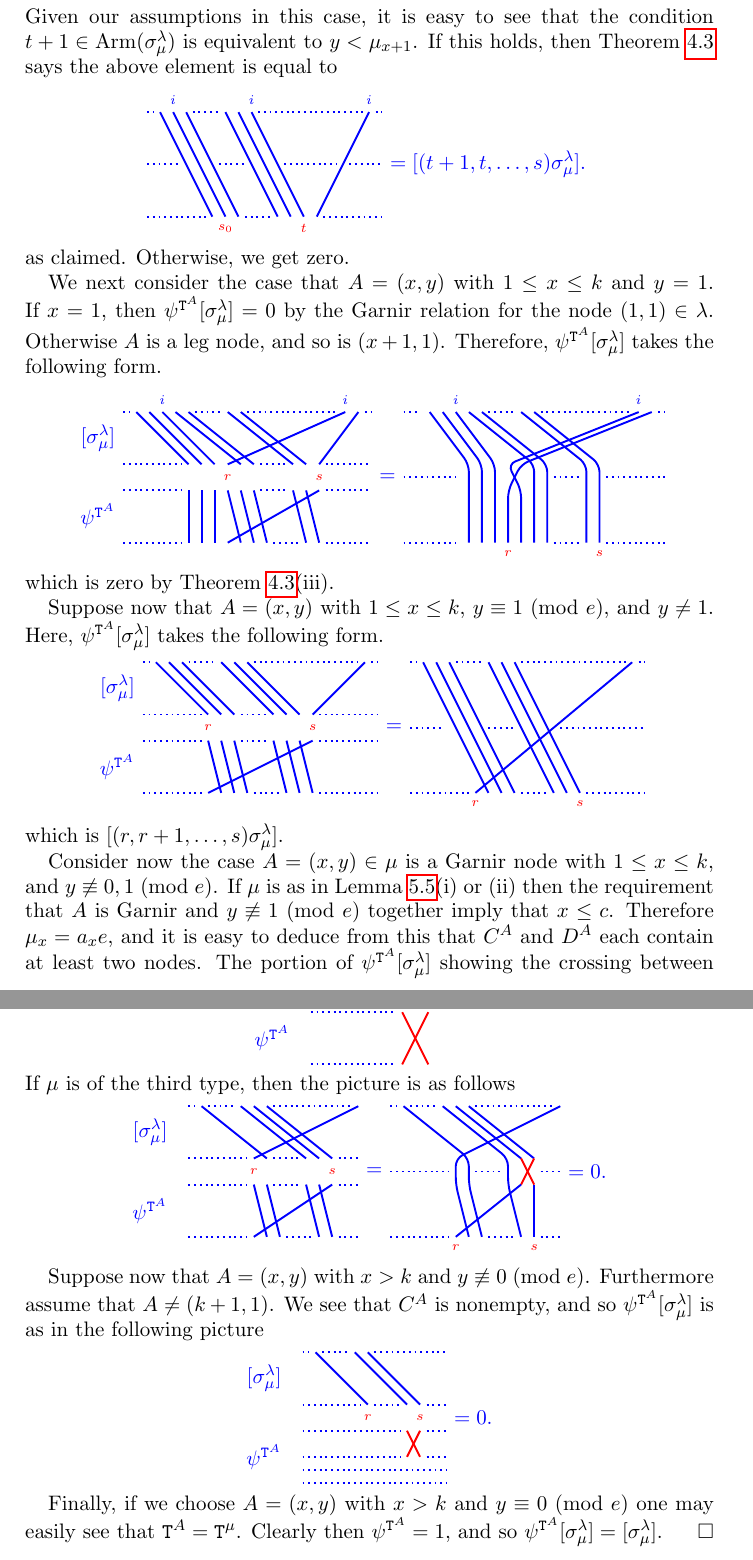
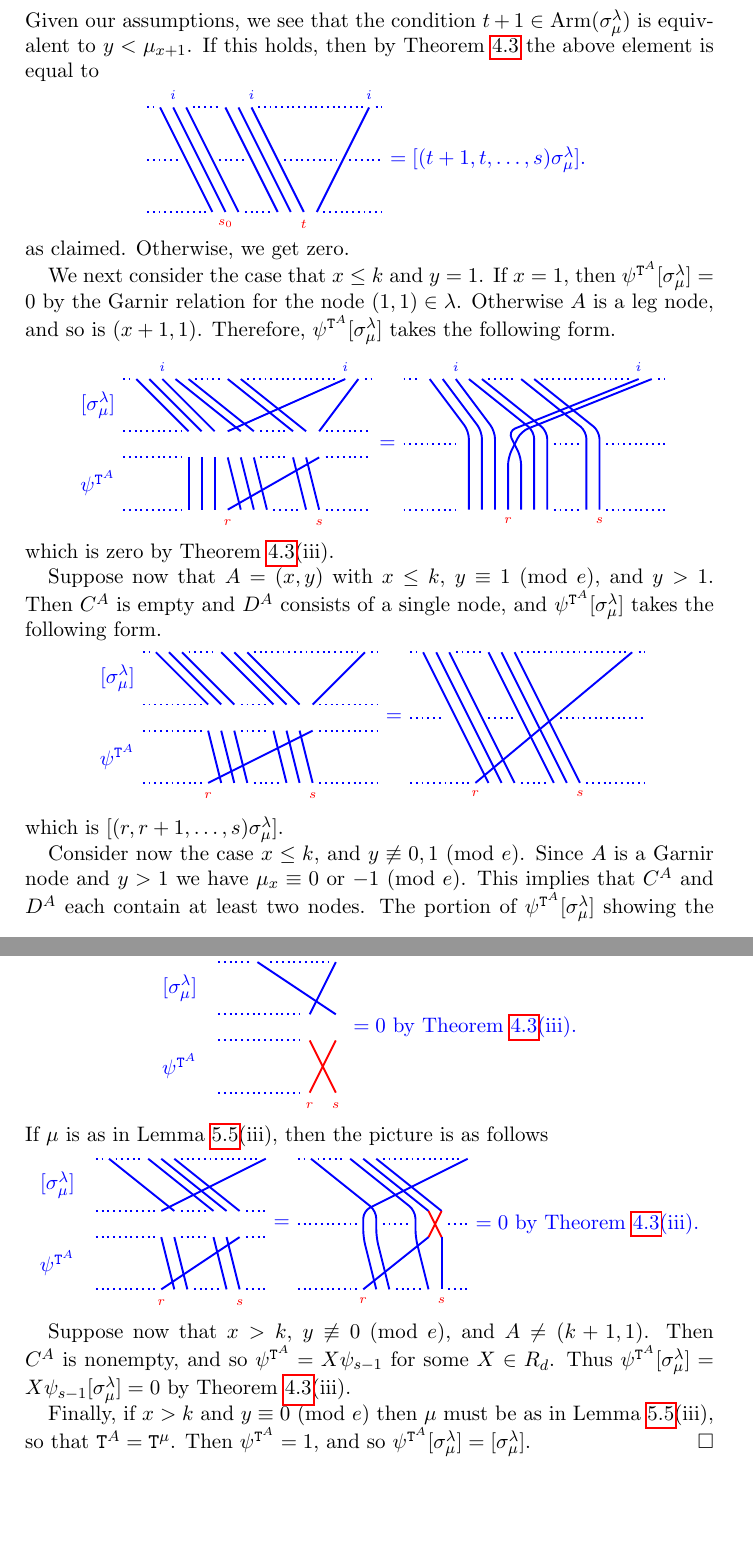
Before and after one commit to loubert/hook-specht-modules, a LaTeX paper (SpechtHomL1.tex): two parts of pages 15 and 16 of 20, joined at a grey line, cut at the place of the change, the shorter picture padded with empty space. Compiled offline with pdfLaTeX.

Commit message:
Correct Lemma 5.7
There are several changes to Lemma 5.7 that are collected here.

```diff
--- a/SpechtHomL1.tex
+++ b/SpechtHomL1.tex
@@ -1637,7 +1637,7 @@ The second term is zero by Theorem~\ref{thm:KLRonBasis}(iii), and the first is e
     \draw[dotted](12.5,0)--(15,0);
   \end{braid}.
 \]
-Given our assumptions in this case, it is easy to see that the condition $t+1 \in \Arm(\si^\la_\mu)$ is equivalent to $y < \mu_{x+1}$. If this holds, then Theorem~\ref{thm:KLRonBasis} says the above element is equal to
+Given our assumptions, we see that the condition $t+1 \in \Arm(\si^\la_\mu)$ is equivalent to $y < \mu_{x+1}$. If this holds, then by Theorem~\ref{thm:KLRonBasis} the above element is equal to
 \[
   \begin{braid}\tikzset{scale=0.6,baseline=12mm}
     \draw[dotted](0,8)--(0.5,8);
@@ -1669,7 +1669,7 @@ as claimed. Otherwise, we get zero.
 
 
 
-  We next consider the case that $A =(x,y)$ with $1 \leq x \leq k$ and $y = 1$. If $x = 1$, then $\psi^{\T^A} [\si^\la_\mu] = 0$ by the Garnir relation for the node $(1,1) \in \la$. Otherwise $A$ is a leg node, and so is $(x+1, 1)$. Therefore, $\psi^{\T^A} [\si^\la_\mu]$ takes the following form.
+  We next consider the case that $x \leq k$ and $y = 1$. If $x = 1$, then $\psi^{\T^A} [\si^\la_\mu] = 0$ by the Garnir relation for the node $(1,1) \in \la$. Otherwise $A$ is a leg node, and so is $(x+1, 1)$. Therefore, $\psi^{\T^A} [\si^\la_\mu]$ takes the following form.
 \[
   \begin{braid}\tikzset{scale=0.6,baseline=12mm}
     \draw(-2,8)node[left,font=\normalsize]{$[\si^\la_\mu]$};
@@ -1692,12 +1692,12 @@ as claimed. Otherwise, we get zero.
     \draw[dotted](9.5,0)--(11.5,0);
 
     \draw(6,10)--(11,6); \draw(11,4)--(12,0);
-    \draw(7,10)--(12,6); \draw(12,4)--(13,0);
+    \draw(7,10)--(12,6); \draw(12,4)--(13,0);  \draw(13,-1)node[color=red]{$s$};
 
     \draw[dotted](7.5,10)--(14.5,10);
 
-    \draw(15,10)node[above]{$i$}--(6,6); \draw(6,5)node[color=red]{$r$}; \draw(6,4)--(7,0);
-    \draw(16,10)--(13,6); \draw(13,5)node[color=red]{$s$}; \draw(13,4)--(6,0);
+    \draw(15,10)node[above]{$i$}--(6,6); \draw(6,4)--(7,0);
+    \draw(16,10)--(13,6); \draw(13,4)--(6,0); \draw(6,-1)node[color=red]{$r$};
 
     \draw[dotted](16.5,10)--(17,10);
     \draw[dotted](13.5,6)--(17,6);
@@ -1745,7 +1745,7 @@ which is zero by Theorem~\ref{thm:KLRonBasis}(iii).
 
 
 
-  Suppose now that $A =(x,y)$ with $1 \leq x \leq k$, $y \equiv 1$ (mod $e$), and $y \neq 1$. Here, $\psi^{\T^A} [\si^\la_\mu]$ takes the following form.
+  Suppose now that $A =(x,y)$ with $x \leq k$, $y \equiv 1$ (mod $e$), and $y > 1$. Then $C^A$ is empty and $D^A$ consists of a single node, and $\psi^{\T^A} [\si^\la_\mu]$ takes the following form.
 \[
   \begin{braid}\tikzset{scale=0.6,baseline=12mm}
     \draw(0,8)node[left,font=\normalsize]{$[\si^\la_\mu]$};
@@ -1756,7 +1756,7 @@ which is zero by Theorem~\ref{thm:KLRonBasis}(iii).
     \draw[dotted](0,4)--(4.5,4);
     \draw[dotted](0,0)--(4.5,0);
 
-    \draw(1,10)--(5,6); \draw(5,5)node[color=red]{$r$}; \draw(5,4)--(6,0);
+    \draw(1,10)--(5,6); \draw(5,4)--(6,0);
     \draw(2,10)--(6,6); \draw(6,4)--(7,0);
     \draw(3,10)--(7,6); \draw(7,4)--(8,0);
 
@@ -1767,11 +1767,11 @@ which is zero by Theorem~\ref{thm:KLRonBasis}(iii).
 
     \draw(6,10)--(10,6); \draw(10,4)--(11,0);
     \draw(7,10)--(11,6); \draw(11,4)--(12,0);
-    \draw(8,10)--(12,6); \draw(12,4)--(13,0);
+    \draw(8,10)--(12,6); \draw(12,4)--(13,0); \draw(13,-1)node[color=red]{$s$};
 
     \draw[dotted](8.5,10)--(16.5,10);
 
-    \draw(17,10)--(13,6); \draw(13,5)node[color=red]{$s$}; \draw(13,4)--(5,0);
+    \draw(17,10)--(13,6); \draw(13,4)--(5,0); \draw(5,-1)node[color=red]{$r$};
 
     \draw[dotted](17.5,10)--(18,10);
     \draw[dotted](13.5,6)--(18,6);
@@ -1816,7 +1816,7 @@ which is $[(r, r+1, \dots, s) \si^\la_\mu]$.
 
 
 
-  Consider now the case $A = (x, y) \in \mu$ is a Garnir node with $1 \leq x \leq k$, and $y \not \equiv 0,1$ (mod $e$). If $\mu$ is as in Lemma~\ref{lem:muForms}(i) or (ii) then the requirement that $A$ is Garnir and $y \not \equiv 1$ (mod $e$) together imply that $x \leq c$. Therefore $\mu_x = a_x e$, and it is easy to deduce from this that $C^A$ and $D^A$ each contain at least two nodes.
+  Consider now the case $x \leq k$, and $y \not \equiv 0,1$ (mod $e$). Since $A$ is a Garnir node and $y>1$ we have $\mu_x \equiv 0$ or $-1$ (mod $e$). This implies that $C^A$ and $D^A$ each contain at least two nodes.
 The portion of $\psi^{\T^A} [\si^\la_\mu]$ showing the crossing between $C^A$ and $D^A$ is depicted in the following picture
 \[
   \begin{braid}\tikzset{scale=0.6,baseline=12mm}
@@ -1886,26 +1885,25 @@ which is zero by Theorem~\ref{thm:KLRonBasis}(iii).
   We next check the special case that $A = (k+1, 1)$. If $\mu$ is as in Lemma~\ref{lem:muForms}(ii), then the picture we have is as follows.
 \[
   \begin{braid}\tikzset{scale=0.6,baseline=12mm}
-    \draw[dotted](0,10)--(6.5,10);
+    \draw[dotted](0,10)--(2.5,10);
+    \draw[dotted](4,10)--(8.5,10);
     \draw[dotted](0,6)--(6.5,6);
     \draw[dotted](0,4)--(6.5,4);
     \draw[dotted](0,0)--(6.5,0);
 
-    \draw(7,10)node[above]{$i-1$}--(9,6);
-      \draw[color=red](9,5)node{$s$};
-      \draw[color=red](9,4)--(7,0);
+    \draw(3 ,10)node[above]{$i-1$}--(9,6);
+      \draw[color=red](9,4)--(7,0); \draw[color=red](7,-1)node{$r$};
     \draw(9,10)node[above]{$i$}--(7,6);
-      \draw[color=red](7,5)node{$r$};
-      \draw[color=red](7,4)--(9,0);
+      \draw[color=red](7,4)--(9,0); \draw[color=red](9,-1)node{$s$};
 
     \draw(-1,8)node[left,font=\normalsize]{$[\si^\la_\mu]$};
     \draw(-1,2)node[left,font=\normalsize]{$\psi^{\T^A}$};
   \end{braid}
   \begin{braid}\tikzset{scale=0.6,baseline=12mm}
-    \draw(0,5)node[font=\normalsize]{$=0$.};
+    \draw(0,5)node[font=\normalsize]{$=0$ by Theorem~\ref{thm:KLRonBasis}(iii).};
   \end{braid}
 \]
-If $\mu$ is of the third type, then the picture is as follows
+If $\mu$ is as in Lemma~\ref{lem:muForms}(iii), then the picture is as follows
 \[
   \begin{braid}\tikzset{scale=0.6,baseline=12mm}
     \draw[dotted](0,10)--(0.5,10);
@@ -1924,15 +1922,13 @@ If $\mu$ is of the third type, then the picture is as follows
     \draw(4,10)--(9,6);
       \draw(9,4)--(10,0);
     \draw(5,10)--(10,6);
-      \draw(10,4)--(11,0);
+      \draw(10,4)--(11,0); \draw(11,-1)node[color=red]{$s$};
     \draw(6,10)--(11,6);
-      \draw(11,5)node[color=red]{$s$};
-      \draw(11,4)--(5,0);
+      \draw(11,4)--(5,0); \draw(5,-1)node[color=red]{$r$};
 
     \draw[dotted](6.5,10)--(12.5,10);
 
     \draw(13,10)--(5,6);
-      \draw(5,5)node[color=red]{$r$};
       \draw(5,4)--(6,0);
 
     \draw[dotted](11.5,6)--(13,6);
@@ -1972,7 +1968,7 @@ If $\mu$ is of the third type, then the picture is as follows
     \draw[dotted](11.5,0)--(13,0);
   \end{braid}
   \begin{braid}\tikzset{scale=0.6,baseline=12mm}
-    \draw(0,5)node[font=\normalsize]{$=0$.};
+    \draw(0,5)node[font=\normalsize]{$=0$ by Theorem~\ref{thm:KLRonBasis}(iii).};
   \end{braid}
 \]
 
@@ -1981,7 +1977,8 @@ If $\mu$ is of the third type, then the picture is as follows
 
 
 
-  Suppose now that $A = (x,y)$ with $x > k$ and $y \not \equiv 0$ (mod $e$). Furthermore assume that $A \neq (k+1, 1)$. We see that $C^A$ is nonempty, and so $\psi^{\T^A} [\si^\la_\mu]$ is as in the following picture
+  Suppose now that $x > k$, $y \not \equiv 0$ (mod $e$), and $A \neq (k+1, 1)$. Then $C^A$ is nonempty, and so $\psi^{\T^A}=X \psi_{s-1}$ for some $X \in R_d$. Thus $\psi^{\T^A} [\si^\la_\mu] = X \psi_{s-1} [\si^\la_\mu] = 0$ by Theorem~\ref{thm:KLRonBasis}(iii).
+\iffalse
 \[
   \begin{braid}\tikzset{scale=0.6,baseline=12mm}
     \draw[dotted](0,10)--(0.5,10);
@@ -1989,16 +1986,14 @@ If $\mu$ is of the third type, then the picture is as follows
     \draw[dotted](0,4)--(7.5,4);
     \draw[dotted](0,2)--(7.5,2);
 
-    \draw(1,10)--(5,6);
-      \draw(5,5)node[color=red]{$r$};
+    \draw(1,10)--(5,6); \draw(5,-1)node[color=red]{$r$};
 
     \draw[dotted](1.5,10)--(3.5,10);
     \draw[dotted](5.5,6)--(7.5,6);
 
     \draw(4,10)--(8,6);
-      \draw[color=red](8,4)--(9,2);
+      \draw[color=red](8,4)--(9,2); \draw(9,-1)node[color=red]{$s$};
     \draw(5,10)--(9,6);
-      \draw(9,5)node[color=red]{$s$};
       \draw[color=red](9,4)--(8,2);
 
     \draw[dotted](5.5,10)--(11,10);
@@ -2009,18 +2004,18 @@ If $\mu$ is of the third type, then the picture is as follows
     \draw[dotted](0,1)--(11,1);
     \draw[dotted](0,0)--(11,0);
 
-    \draw(-1,8)node[left,font=\normalsize]{$[\si^\la_\mu]$};
+    \draw(-1,8)node[left,font=\normalsize]{$$};
     \draw(-1,2)node[left,font=\normalsize]{$\psi^{\T^A}$};
   \end{braid}
   \begin{braid}\tikzset{scale=0.6,baseline=12mm}
-    \draw(0,5)node[font=\normalsize]{$=0$.};
+    \draw(0,5)node[font=\normalsize]{$=0$ by Theorem~\ref{thm:KLRonBasis}(iii).};
   \end{braid}
 \]
-
-
-
-
-  Finally, if we choose $A = (x,y)$ with $x > k$ and $y \equiv 0$ (mod $e$) one may easily see that $\T^A = \T^\mu$. Clearly then $\psi^{\T^A}=1$, and so $\psi^{\T^A} [\si^\la_\mu] = [\si^\la_\mu]$.
+\fi
+
+
+
+  Finally, if  $x > k$ and $y \equiv 0$ (mod $e$) then $\mu$ must be as in Lemma~\ref{lem:muForms}(iii), so that $\T^A = \T^\mu$. Then $\psi^{\T^A}=1$, and so $\psi^{\T^A} [\si^\la_\mu] = [\si^\la_\mu]$.
 \end{proof}
 
 
```
Also changed, not shown: SpechtHomL1.tex (19 more changed lines).
